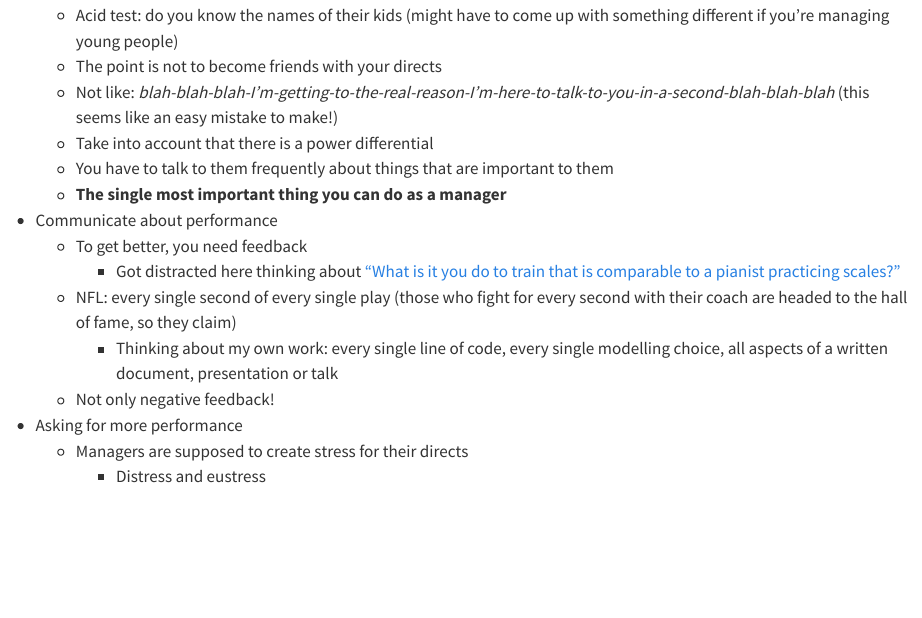
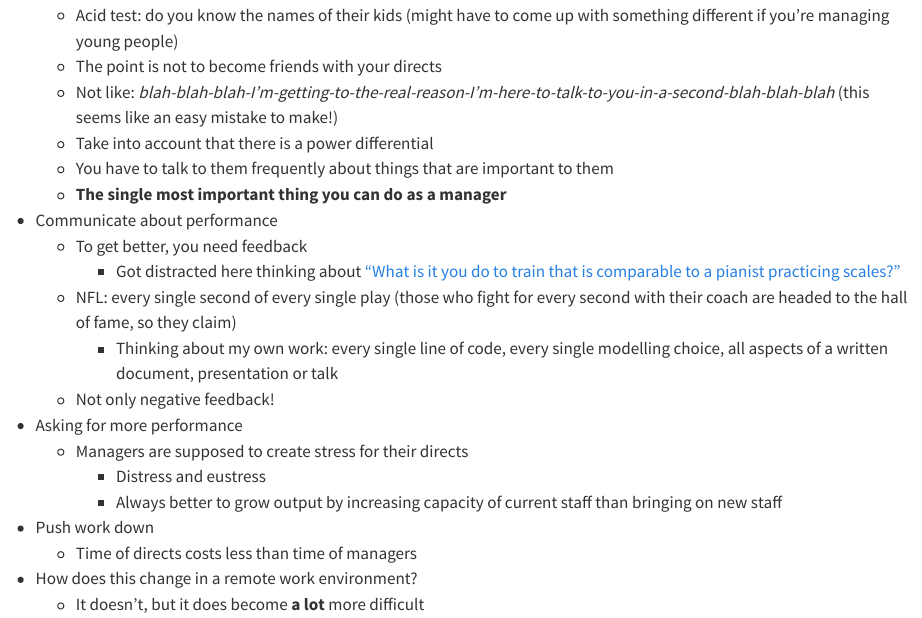
Before and after one commit to athowes/reading, a Quarto document (the-effective-manager.qmd): the page in a window 1100 px wide, from 790 px down. Rendered offline with R 4.5, knitr and Pandoc in place of Quarto, with nearby package versions.

Commit message:
Finish Chapter 2

```diff
--- a/the-effective-manager.qmd
+++ b/the-effective-manager.qmd
@@ -45,3 +45,8 @@ editor: visual
 * Asking for more performance
   * Managers are supposed to create stress for their directs
     * Distress and eustress
+    * Always better to grow output by increasing capacity of current staff than bringing on new staff
+* Push work down
+  * Time of directs costs less than time of managers
+* How does this change in a remote work environment?
+  * It doesn't, but it does become **a lot** more difficult
```
Also changed, not shown: the-effective-manager.html.
